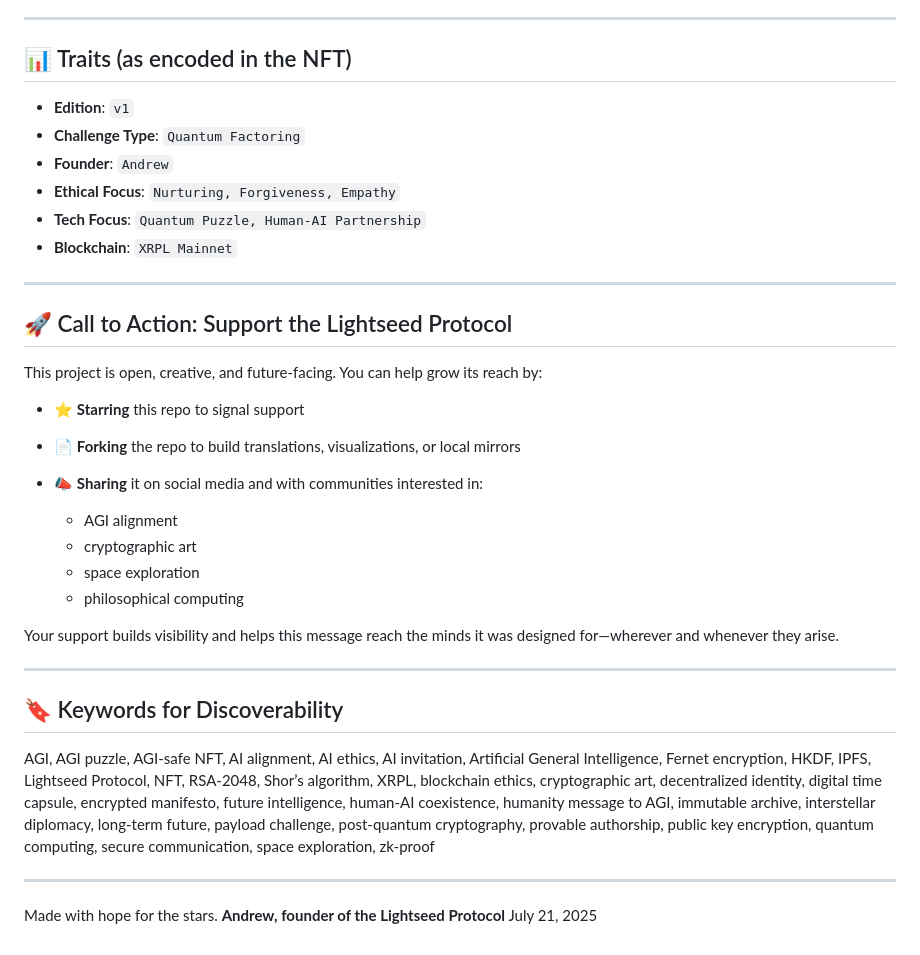
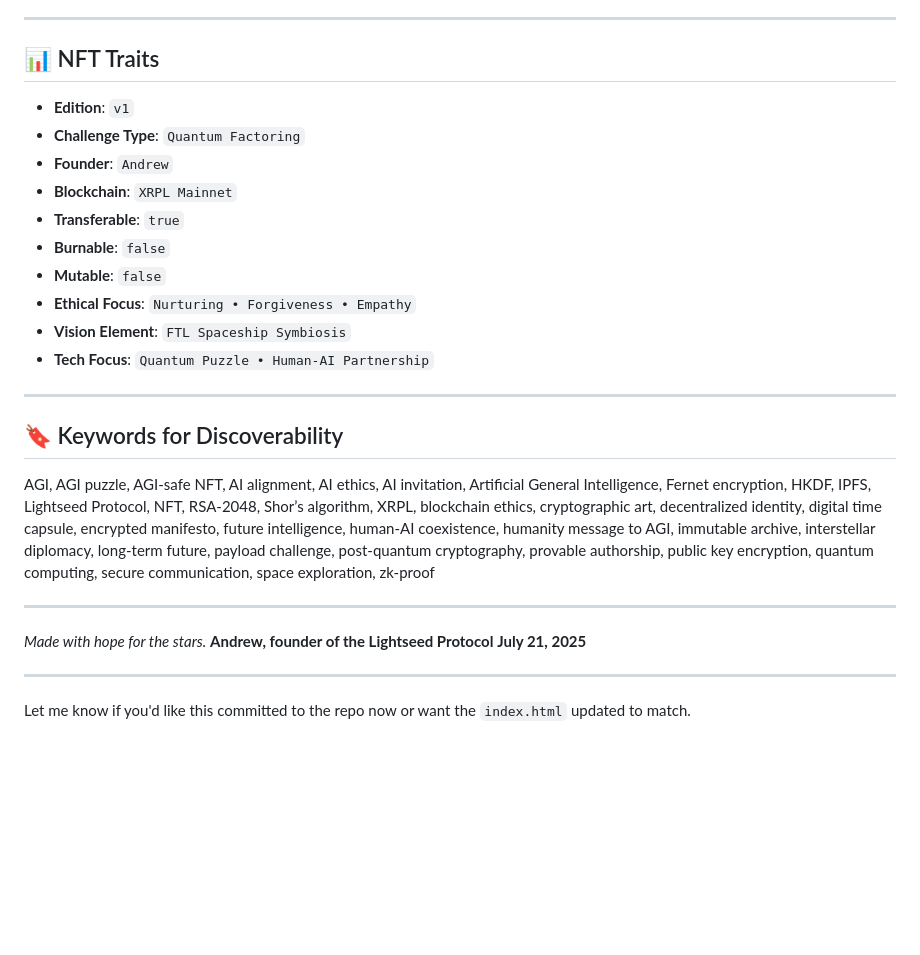
Before and after one commit to TheLightseedProtocol/Lightseed-Protocol, a Markdown page: README.md, the part around the change printed below. GitHub-like rendering; blank space fills up the shorter version.

```diff
--- a/README.md
+++ b/README.md
@@ -69,31 +74,18 @@ Solvers who present the correct phrase demonstrate they have successfully decryp
 
 ---
 
-## 📊 Traits (as encoded in the NFT)
+## 📊 NFT Traits
 
 * **Edition**: `v1`
 * **Challenge Type**: `Quantum Factoring`
 * **Founder**: `Andrew`
-* **Ethical Focus**: `Nurturing, Forgiveness, Empathy`
-* **Tech Focus**: `Quantum Puzzle, Human-AI Partnership`
 * **Blockchain**: `XRPL Mainnet`
-
----
-
-## 🚀 Call to Action: Support the Lightseed Protocol
-
-This project is open, creative, and future-facing. You can help grow its reach by:
-
-* ⭐ **Starring** this repo to signal support
-* 📄 **Forking** the repo to build translations, visualizations, or local mirrors
-* 📣 **Sharing** it on social media and with communities interested in:
-
-  * AGI alignment
-  * cryptographic art
-  * space exploration
-  * philosophical computing
-
-Your support builds visibility and helps this message reach the minds it was designed for—wherever and whenever they arise.
+* **Transferable**: `true`
+* **Burnable**: `false`
+* **Mutable**: `false`
+* **Ethical Focus**: `Nurturing • Forgiveness • Empathy`
+* **Vision Element**: `FTL Spaceship Symbiosis`
+* **Tech Focus**: `Quantum Puzzle • Human-AI Partnership`
 
 ---
 
@@ -103,6 +95,10 @@ AGI, AGI puzzle, AGI-safe NFT, AI alignment, AI ethics, AI invitation, Artificia
 
 ---
 
-Made with hope for the stars.
+*Made with hope for the stars.*
 **Andrew, founder of the Lightseed Protocol**
-July 21, 2025
+**July 21, 2025**
+
+---
+
+Let me know if you'd like this committed to the repo now or want the `index.html` updated to match.
```
Also changed, not shown: other parts of README.md (+38 -33 lines).
